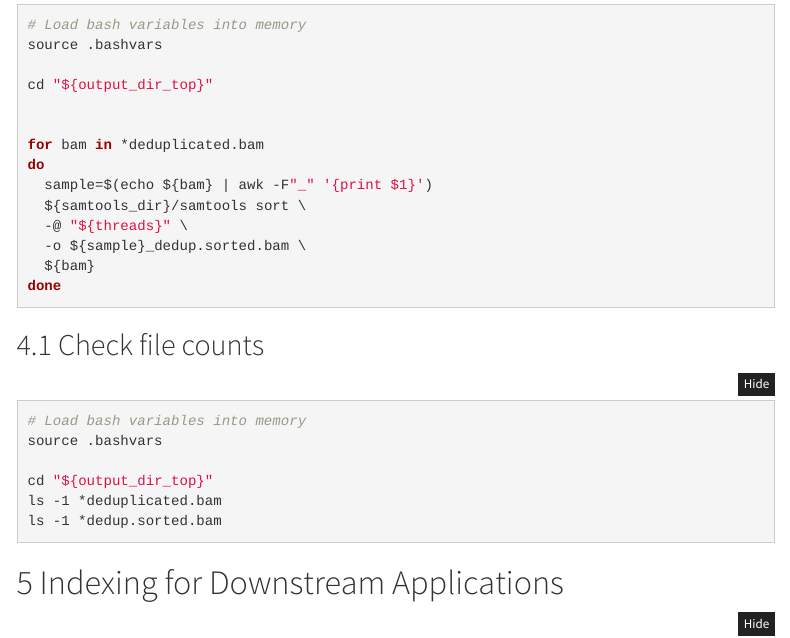
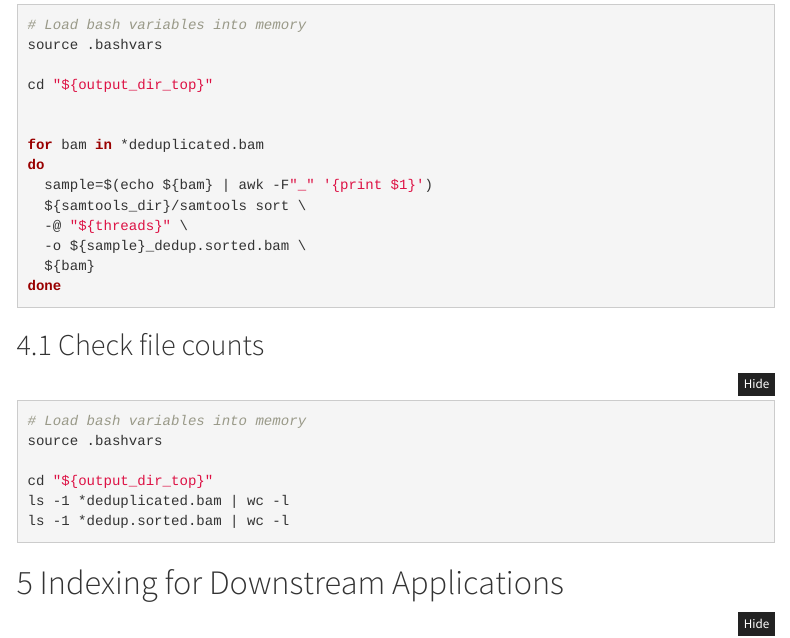
Before and after one commit to sr320/ceasmallr, an R Markdown document (code/02.10-bismark-deduplication.Rmd): the page in a window 1100 px wide, from 2210 px down. Rendered offline with R 4.5, knitr and Pandoc, with nearby package versions; menus at the side of the page are left out.

Commit message:
fix chunk to confirm number of output sorted bams in 02.10-bismark-deduplication.Rmd

````diff
--- a/code/02.10-bismark-deduplication.Rmd
+++ b/code/02.10-bismark-deduplication.Rmd
@@ -149,8 +149,8 @@ done
 source .bashvars
 
 cd "${output_dir_top}"
-ls -1 *deduplicated.bam
-ls -1 *dedup.sorted.bam
+ls -1 *deduplicated.bam | wc -l
+ls -1 *dedup.sorted.bam | wc -l
 ```
 
 # Indexing for Downstream Applications
````
